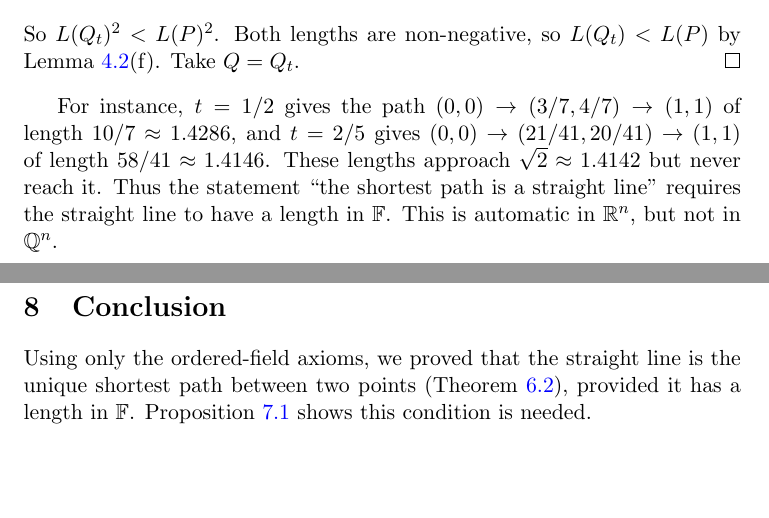
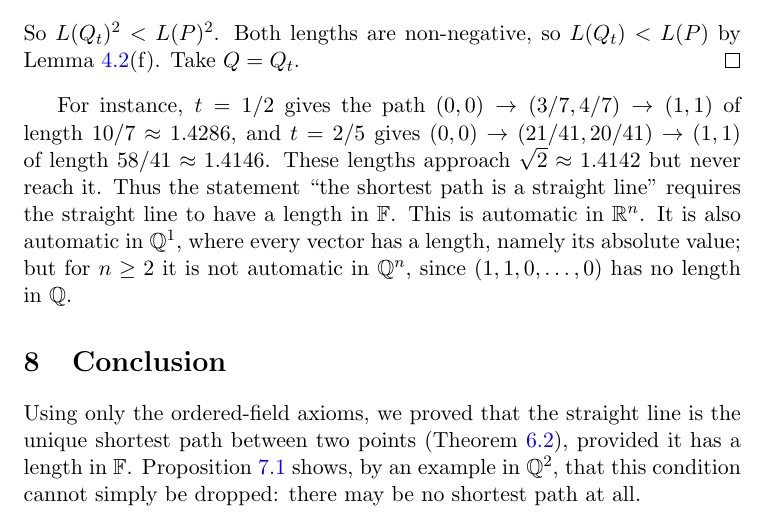
Before and after one commit to 404-ammar-not-found/simple-proofs-not-in-a-textbook, a LaTeX paper (minimal_path_between_two_points/minimal_path_between_two_points.tex): two parts of pages 9 and 10 of 10 before the commit and part of page 10 of 10 after it, the two joined at a grey line, cut so that both start at the same text, the shorter picture padded with empty space. Compiled offline with pdfLaTeX.

Commit message:
Sharpen wording: abstract condition, Q^n vs Q^1, exact equality condition, Cauchy-Schwarz remark

```diff
--- a/minimal_path_between_two_points/minimal_path_between_two_points.tex
+++ b/minimal_path_between_two_points/minimal_path_between_two_points.tex
@@ -300,10 +300,10 @@ and $p_1^2 - 2r_1^2 = 1$, so $p_m^2 - 2r_m^2 = \pm 1$ for every $m$. Also $r_m <
 So $L(Q_t)^2 < L(P)^2$. Both lengths are non-negative, so $L(Q_t) < L(P)$ by Lemma~\ref{lem:order}(f). Take $Q = Q_t$.
 \end{proof}
 
-For instance, $t = 1/2$ gives the path $(0,0) \to (3/7, 4/7) \to (1,1)$ of length $10/7 \approx 1.4286$, and $t = 2/5$ gives $(0,0) \to (21/41, 20/41) \to (1,1)$ of length $58/41 \approx 1.4146$. These lengths approach $\sqrt{2} \approx 1.4142$ but never reach it. Thus the statement ``the shortest path is a straight line'' requires the straight line to have a length in $\mathbb{F}$. This is automatic in $\mathbb{R}^n$, but not in $\mathbb{Q}^n$.
+For instance, $t = 1/2$ gives the path $(0,0) \to (3/7, 4/7) \to (1,1)$ of length $10/7 \approx 1.4286$, and $t = 2/5$ gives $(0,0) \to (21/41, 20/41) \to (1,1)$ of length $58/41 \approx 1.4146$. These lengths approach $\sqrt{2} \approx 1.4142$ but never reach it. Thus the statement ``the shortest path is a straight line'' requires the straight line to have a length in $\mathbb{F}$. This is automatic in $\mathbb{R}^n$. It is also automatic in $\mathbb{Q}^1$, where every vector has a length, namely its absolute value; but for $n \geq 2$ it is not automatic in $\mathbb{Q}^n$, since $(1, 1, 0, \dots, 0)$ has no length in $\mathbb{Q}$.
 
 \section{Conclusion}
 
-Using only the ordered-field axioms, we proved that the straight line is the unique shortest path between two points (Theorem~\ref{thm:main}), provided it has a length in $\mathbb{F}$. Proposition~\ref{prop:noshortest} shows this condition is needed.
+Using only the ordered-field axioms, we proved that the straight line is the unique shortest path between two points (Theorem~\ref{thm:main}), provided it has a length in $\mathbb{F}$. Proposition~\ref{prop:noshortest} shows, by an example in $\mathbb{Q}^2$, that this condition cannot simply be dropped: there may be no shortest path at all.
 
 \end{document}
```
Also changed, not shown: README.md, minimal_path_between_two_points/minimal_path_between_two_points.pdf, minimal_path_between_two_points/minimal_path_between_two_points.tex (6 more changed lines).
